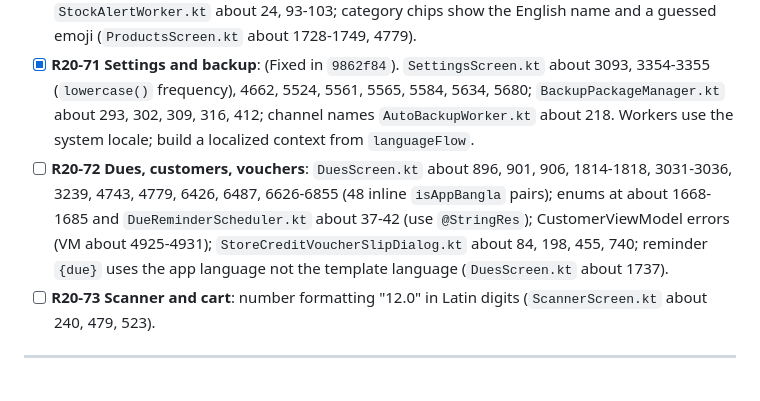
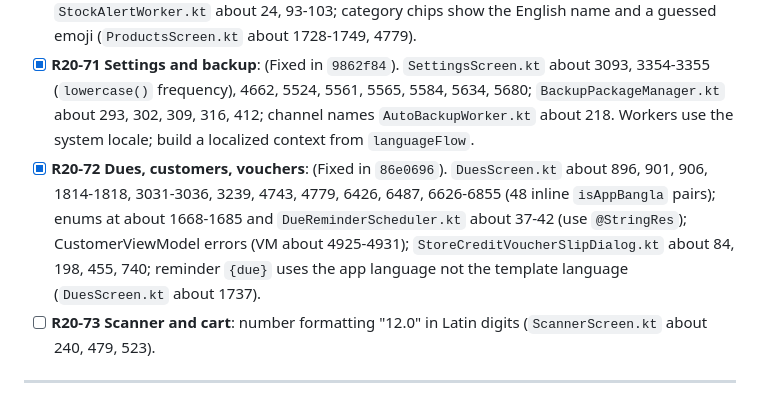
Before and after one commit to sh-tareq/Techyfi-POS-Meds, a Markdown page: audits/AUDIT_FIXES_20.md, the part around the change. Drawn GitHub-style.

Commit message:
docs(audit): mark R20-72 as resolved

```diff
--- a/audits/AUDIT_FIXES_20.md
+++ b/audits/AUDIT_FIXES_20.md
@@ -293,7 +293,7 @@ Move each literal into `values/strings.xml` and `values-bn/strings.xml`.
 - [x] **R20-69 Printing and history**: (Fixed in `d3aac8b`). `BillActions.kt` about 444, 477, 504, 530, 750, 757, 1009; `SalesHistoryScreen.kt` about 1979, 1990, 2013; `OwnerProfitAnalyticsComponents.kt` about 226, 239, 365, 390, 404, 414-416, 581; `ReceiptSummaryDialog.kt` about 62 (default receipt language should follow the app language), 671, 914.
 - [x] **R20-70 Products**: (Fixed in `f169639`). `AddEditProductDialog.kt` about 1106, 1149; `ProductCodePrintDialogs.kt` about 400, 805, 811; `ProductCodeImageUtils.kt` about 52, 544; `StockAlertWorker.kt` about 24, 93-103; category chips show the English name and a guessed emoji (`ProductsScreen.kt` about 1728-1749, 4779).
 - [x] **R20-71 Settings and backup**: (Fixed in `9862f84`). `SettingsScreen.kt` about 3093, 3354-3355 (`lowercase()` frequency), 4662, 5524, 5561, 5565, 5584, 5634, 5680; `BackupPackageManager.kt` about 293, 302, 309, 316, 412; channel names `AutoBackupWorker.kt` about 218. Workers use the system locale; build a localized context from `languageFlow`.
-- [ ] **R20-72 Dues, customers, vouchers**: `DuesScreen.kt` about 896, 901, 906, 1814-1818, 3031-3036, 3239, 4743, 4779, 6426, 6487, 6626-6855 (48 inline `isAppBangla` pairs); enums at about 1668-1685 and `DueReminderScheduler.kt` about 37-42 (use `@StringRes`); CustomerViewModel errors (VM about 4925-4931); `StoreCreditVoucherSlipDialog.kt` about 84, 198, 455, 740; reminder `{due}` uses the app language not the template language (`DuesScreen.kt` about 1737).
+- [x] **R20-72 Dues, customers, vouchers**: (Fixed in `86e0696`). `DuesScreen.kt` about 896, 901, 906, 1814-1818, 3031-3036, 3239, 4743, 4779, 6426, 6487, 6626-6855 (48 inline `isAppBangla` pairs); enums at about 1668-1685 and `DueReminderScheduler.kt` about 37-42 (use `@StringRes`); CustomerViewModel errors (VM about 4925-4931); `StoreCreditVoucherSlipDialog.kt` about 84, 198, 455, 740; reminder `{due}` uses the app language not the template language (`DuesScreen.kt` about 1737).
 - [ ] **R20-73 Scanner and cart**: number formatting "12.0" in Latin digits (`ScannerScreen.kt` about 240, 479, 523).
 
 ---
```
